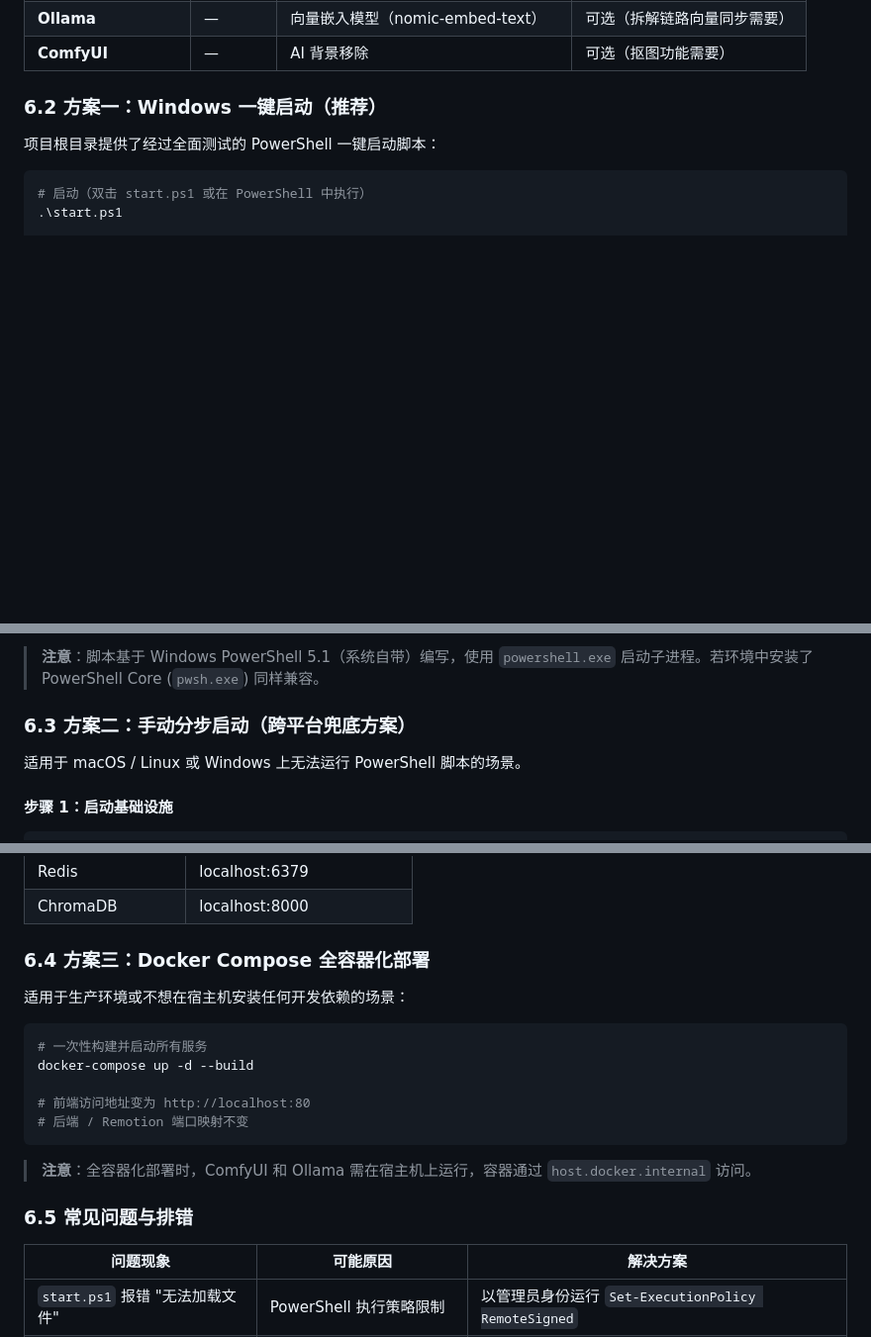
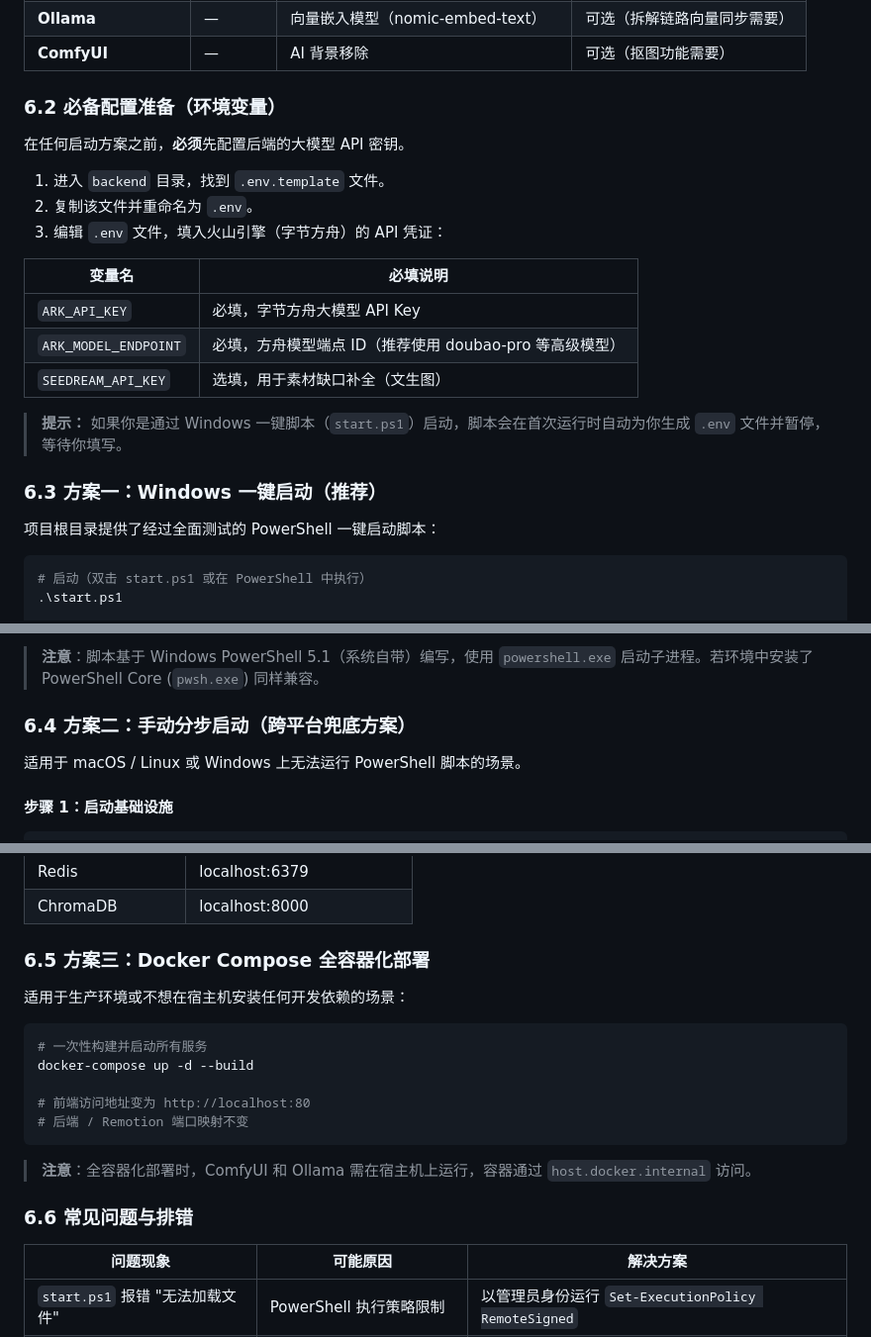
Before and after one commit to REDST1234/RedStVE, a Markdown page: docs/SUBMISSION.md, 3 parts joined by grey strips. Shown at 99% size. Drawn GitHub-style; blank space fills up the shorter version.

Commit message:
docs: add submission guidelines document

```diff
--- a/docs/SUBMISSION.md
+++ b/docs/SUBMISSION.md
@@ -624,7 +624,23 @@ RedStVE 是一个面向短视频领域的**结构迁移与自动化创作系统*
 | **Ollama** | — | 向量嵌入模型（nomic-embed-text） | 可选（拆解链路向量同步需要） |
 | **ComfyUI** | — | AI 背景移除 | 可选（抠图功能需要） |
 
-### 6.2 方案一：Windows 一键启动（推荐）
+### 6.2 必备配置准备（环境变量）
+
+在任何启动方案之前，**必须**先配置后端的大模型 API 密钥。
+
+1. 进入 `backend` 目录，找到 `.env.template` 文件。
+2. 复制该文件并重命名为 `.env`。
+3. 编辑 `.env` 文件，填入火山引擎（字节方舟）的 API 凭证：
+
+| 变量名 | 必填说明 |
+|--------|------|
+| `ARK_API_KEY` | 必填，字节方舟大模型 API Key |
+| `ARK_MODEL_ENDPOINT` | 必填，方舟模型端点 ID（推荐使用 doubao-pro 等高级模型） |
+| `SEEDREAM_API_KEY` | 选填，用于素材缺口补全（文生图） |
+
+> **提示：** 如果你是通过 Windows 一键脚本（`start.ps1`）启动，脚本会在首次运行时自动为你生成 `.env` 文件并暂停，等待你填写。
+
+### 6.3 方案一：Windows 一键启动（推荐）
 
 项目根目录提供了经过全面测试的 PowerShell 一键启动脚本：
 
@@ -646,7 +662,7 @@ RedStVE 是一个面向短视频领域的**结构迁移与自动化创作系统*
 
 > **注意**：脚本基于 Windows PowerShell 5.1（系统自带）编写，使用 `powershell.exe` 启动子进程。若环境中安装了 PowerShell Core (`pwsh.exe`) 同样兼容。
 
-### 6.3 方案二：手动分步启动（跨平台兜底方案）
+### 6.4 方案二：手动分步启动（跨平台兜底方案）
 
 适用于 macOS / Linux 或 Windows 上无法运行 PowerShell 脚本的场景。
 
@@ -714,7 +730,7 @@ mvn spring-boot:run
 | Redis | localhost:6379 |
 | ChromaDB | localhost:8000 |
 
-### 6.4 方案三：Docker Compose 全容器化部署
+### 6.5 方案三：Docker Compose 全容器化部署
 
 适用于生产环境或不想在宿主机安装任何开发依赖的场景：
 
@@ -728,7 +744,7 @@ docker-compose up -d --build
 
 > **注意**：全容器化部署时，ComfyUI 和 Ollama 需在宿主机上运行，容器通过 `host.docker.internal` 访问。
 
-### 6.5 常见问题与排错
+### 6.6 常见问题与排错
 
 | 问题现象 | 可能原因 | 解决方案 |
 |----------|----------|----------|
```
